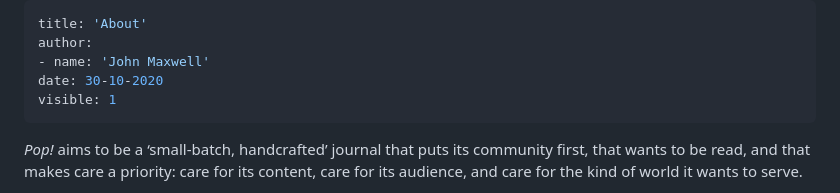
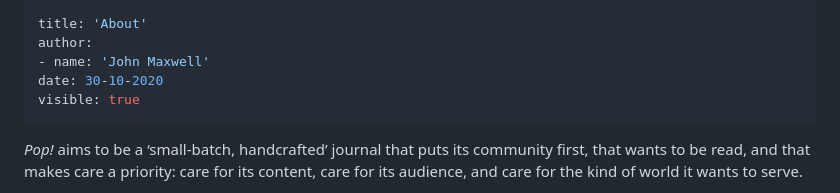
Before and after one commit to jmaxsfu/popjournal-deploy, a Markdown page: pages/99.about/static.md, the part around the change. Drawn GitHub-style.

Commit message:
About - visible: true

```diff
--- a/pages/99.about/static.md
+++ b/pages/99.about/static.md
@@ -3,7 +3,7 @@ title: 'About'
 author:
 - name: 'John Maxwell'
 date: 30-10-2020
-visible: 1
+visible: true
 ---
 
 *Pop!* aims to be a ‘small-batch, handcrafted’ journal that puts its community first, that wants to be read, and that makes care a priority: care for its content, care for its audience, and care for the kind of world it wants to serve.
```
